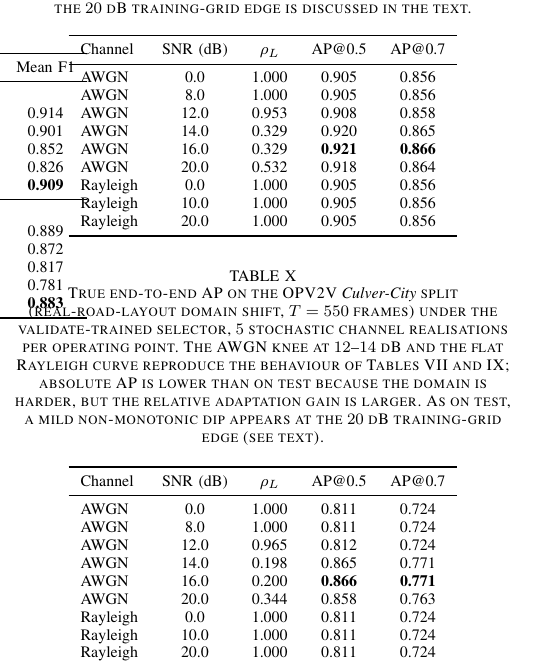
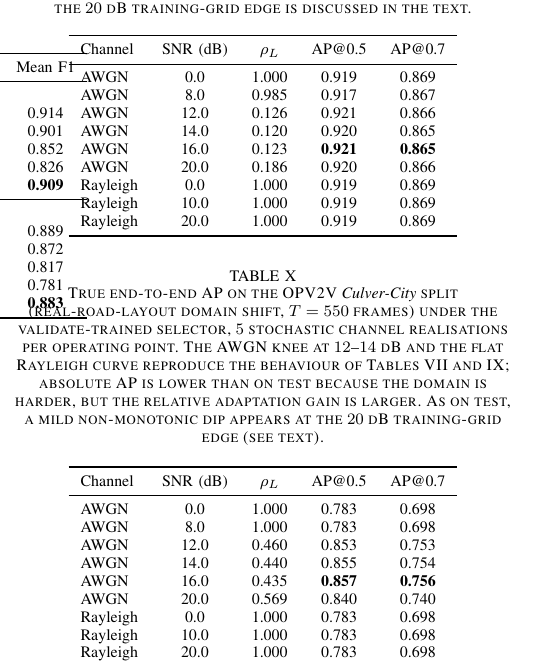
Before and after one commit to pyyue9836/ca-tosg, a LaTeX paper (paper1/paper/main.tex): part of one column of page 15 of 19, cut so that both start at the same text. Compiled offline with pdfLaTeX.

Commit message:
TG-21a/b: rebuild the two stale generalisation true-e2e tables from v3 CSV
tab:gen_true_e2e (test) and tab:gen_true_e2e_culver (Culver) had escaped the v2->v3 .tex
pass -- the pass updated the prose + summary table (tab:gen_headline) but not these two
detailed AP tables, so they still carried v2 values contradicting their own v3 prose
(caught by the final 0.8xx/0.0xx sweep). Rebuilt row-by-row from true_e2e_global_v3_
{test,culver}.csv (rho_L, AP@0.5, AP@0.7; AWGN 6 + Rayleigh 3); every inserted row
verified == CSV at 3 dp by script. The rho_L shift (test 0.329->0.126, Culver 0.198->0.44)
is the v3 pipeline (canonical-GT F1 basis + feasibility-mask labels + retrained RF)
changing the deployed per-SNR activation, matching the already-v3 prose (rho_L 0.13/0.44).
Prose cross-check: L620 narrative already v3 (0.919->0.921, 0.783->0.857), no stale
narrative to co-fix. Culver 0.783 = Fixed-L Culver AP@0.5, same source as the L590/#13
prose (three-way aligned). Combined both tables in one commit for turn economy; each is
separable in the diff. block-exit 0/42.

Co-Authored-By: Claude Opus 4.8 <noreply@anthropic.com>

```diff
--- a/paper1/paper/main.tex
+++ b/paper1/paper/main.tex
@@ -626,15 +626,15 @@ Tables~\ref{tab:gen_true_e2e} and~\ref{tab:gen_true_e2e_culver} report the true
 \toprule
 Channel & SNR (dB) & $\rho_L$ & AP@0.5 & AP@0.7 \\
 \midrule
-AWGN     & 0.0  & 1.000 & 0.905 & 0.856 \\
-AWGN     & 8.0  & 1.000 & 0.905 & 0.856 \\
-AWGN     & 12.0 & 0.953 & 0.908 & 0.858 \\
-AWGN     & 14.0 & 0.329 & 0.920 & 0.865 \\
-AWGN     & 16.0 & 0.329 & \textbf{0.921} & \textbf{0.866} \\
-AWGN     & 20.0 & 0.532 & 0.918 & 0.864 \\
-Rayleigh & 0.0  & 1.000 & 0.905 & 0.856 \\
-Rayleigh & 10.0 & 1.000 & 0.905 & 0.856 \\
-Rayleigh & 20.0 & 1.000 & 0.905 & 0.856 \\
+AWGN     & 0.0  & 1.000 & 0.919 & 0.869 \\
+AWGN     & 8.0  & 0.985 & 0.917 & 0.867 \\
+AWGN     & 12.0 & 0.126 & 0.921 & 0.866 \\
+AWGN     & 14.0 & 0.120 & 0.920 & 0.865 \\
+AWGN     & 16.0 & 0.123 & \textbf{0.921} & \textbf{0.865} \\
+AWGN     & 20.0 & 0.186 & 0.920 & 0.866 \\
+Rayleigh & 0.0  & 1.000 & 0.919 & 0.869 \\
+Rayleigh & 10.0 & 1.000 & 0.919 & 0.869 \\
+Rayleigh & 20.0 & 1.000 & 0.919 & 0.869 \\
 \bottomrule
 \end{tabular}
 \end{table}
@@ -646,15 +646,15 @@ Rayleigh & 20.0 & 1.000 & 0.905 & 0.856 \\
 \toprule
 Channel & SNR (dB) & $\rho_L$ & AP@0.5 & AP@0.7 \\
 \midrule
-AWGN     & 0.0  & 1.000 & 0.811 & 0.724 \\
-AWGN     & 8.0  & 1.000 & 0.811 & 0.724 \\
-AWGN     & 12.0 & 0.965 & 0.812 & 0.724 \\
-AWGN     & 14.0 & 0.198 & 0.865 & 0.771 \\
-AWGN     & 16.0 & 0.200 & \textbf{0.866} & \textbf{0.771} \\
-AWGN     & 20.0 & 0.344 & 0.858 & 0.763 \\
-Rayleigh & 0.0  & 1.000 & 0.811 & 0.724 \\
-Rayleigh & 10.0 & 1.000 & 0.811 & 0.724 \\
-Rayleigh & 20.0 & 1.000 & 0.811 & 0.724 \\
+AWGN     & 0.0  & 1.000 & 0.783 & 0.698 \\
+AWGN     & 8.0  & 1.000 & 0.783 & 0.698 \\
+AWGN     & 12.0 & 0.460 & 0.853 & 0.753 \\
+AWGN     & 14.0 & 0.440 & 0.855 & 0.754 \\
+AWGN     & 16.0 & 0.435 & \textbf{0.857} & \textbf{0.756} \\
+AWGN     & 20.0 & 0.569 & 0.840 & 0.740 \\
+Rayleigh & 0.0  & 1.000 & 0.783 & 0.698 \\
+Rayleigh & 10.0 & 1.000 & 0.783 & 0.698 \\
+Rayleigh & 20.0 & 1.000 & 0.783 & 0.698 \\
 \bottomrule
 \end{tabular}
 \end{table}
```
